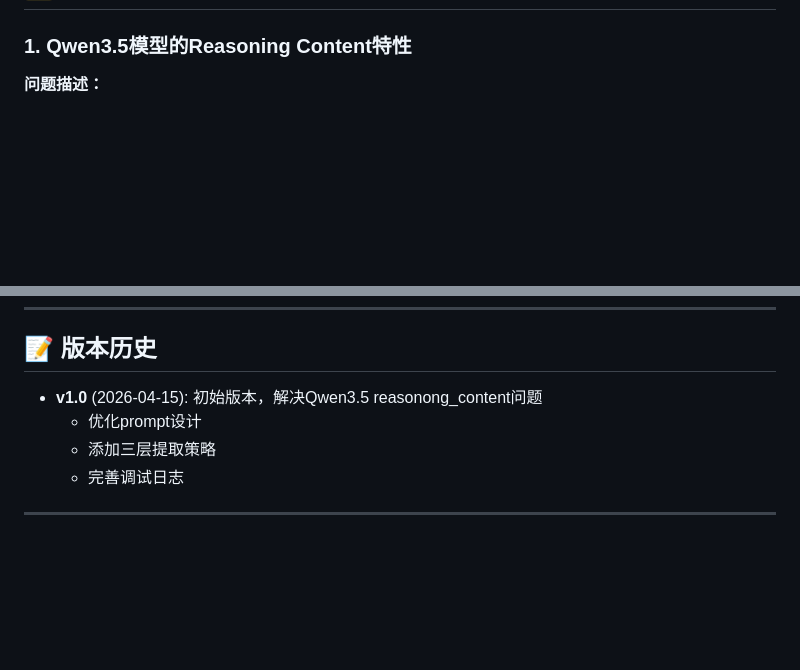
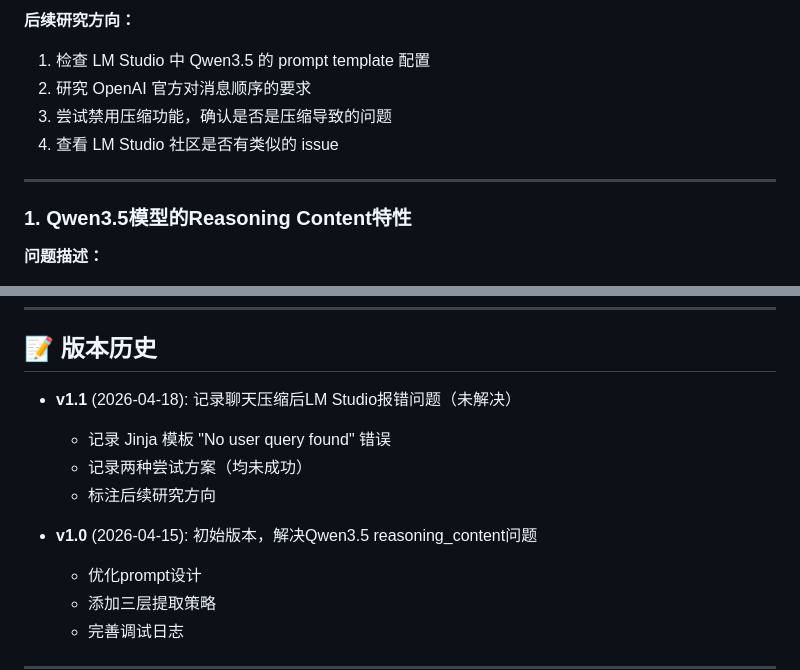
Before and after one commit to Liuuhah/llm-test-trae, a Markdown page: practice03/开发注意事项.md, 2 parts joined by grey strips. GitHub-like rendering; blank space fills up the shorter version.

Commit message:
docs(practice03): 更新开发注意事项文档
- 添加聊天压缩后LM Studio报错问题记录
- 详细描述"No user query found in messages"错误及错误日志
- 分析压缩后消息结构问题和可能的原因
- 记录两种尝试解决方案及其结果
- 更新版本历史记录到v1.1
- 添加后续研究方向和问题状态说明
- 更新最后更新时间为2026-04-18

```diff
--- a/practice03/开发注意事项.md
+++ b/practice03/开发注意事项.md
@@ -9,3 +90,10 @@
+**后续研究方向：**
+1. 检查 LM Studio 中 Qwen3.5 的 prompt template 配置
+2. 研究 OpenAI 官方对消息顺序的要求
+3. 尝试禁用压缩功能，确认是否是压缩导致的问题
+4. 查看 LM Studio 社区是否有类似的 issue
+
+---
 
 ### 1. Qwen3.5模型的Reasoning Content特性
 
@@ -178,7 +266,12 @@ chunk = response.read(1024)  # ✅ 这是正常的流式读取，每次读1KB
 
 ## 📝 版本历史
 
-- **v1.0** (2026-04-15): 初始版本，解决Qwen3.5 reasonong_content问题
+- **v1.1** (2026-04-18): 记录聊天压缩后LM Studio报错问题（未解决）
+  - 记录 Jinja 模板 "No user query found" 错误
+  - 记录两种尝试方案（均未成功）
+  - 标注后续研究方向
+
+- **v1.0** (2026-04-15): 初始版本，解决Qwen3.5 reasoning_content问题
   - 优化prompt设计
   - 添加三层提取策略
   - 完善调试日志
```
Also changed, not shown: other parts of practice03/开发注意事项.md (+82 -1 lines).
